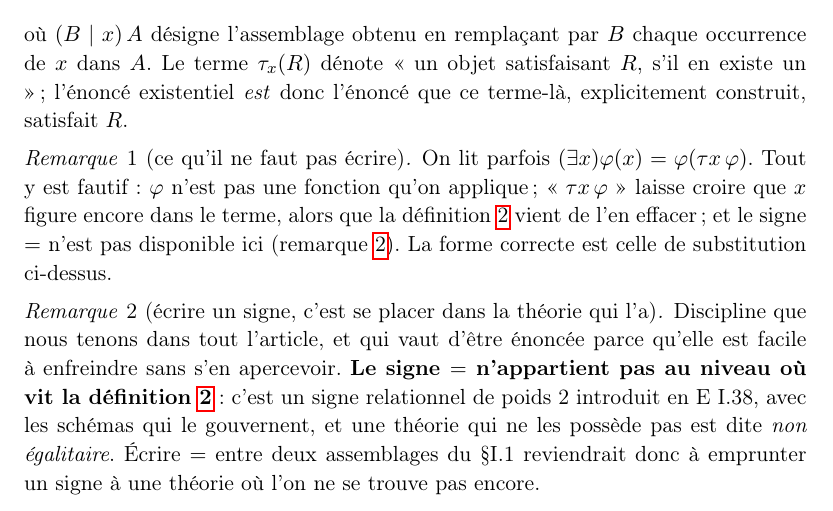
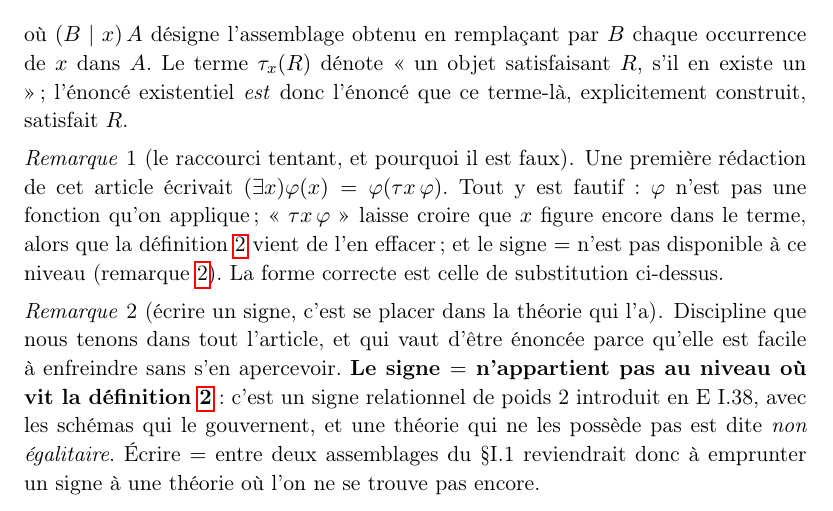
Before and after one commit to Karl-O/bourbaki-theorie-des-ensembles, a LaTeX paper (article/goldbach/main_fr.tex): part of page 5 of 22, cut so that both start at the same text. Compiled offline with pdfLaTeX.

Commit message:
A3 : « on lit parfois » — non, c'était moi
Karl : « remarque 1 y a que toi qui a fait l'erreur ».

La Remarque 1 écrivait « On lit parfois (∃x)φ(x) = φ(τx φ) ». Aucune source.
Personne d'autre n'avait écrit ça : c'était la première rédaction de cet
article. Attribuer ma faute à un « on » anonyme l'adoucissait — et c'est
exactement une affirmation sans ancre, dans un papier dont la règle d'or est
que chaque phrase en porte une. Une affirmation sur ce que la littérature
contient est une affirmation comme une autre.

Corrigé en « une première rédaction de cet article ». Même nombre de mots, et
c'est vrai. Cohérent, au passage, avec le §5.3, qui raconte déjà une
surdéclaration de notre fait.

Règle ajoutée à STYLE_ARTICLES.md §8.

Co-Authored-By: Claude Opus 5 <noreply@anthropic.com>

```diff
--- a/article/goldbach/main_fr.tex
+++ b/article/goldbach/main_fr.tex
@@ -265,12 +265,13 @@ de $x$ dans $A$. Le terme $\tau_x(R)$ dénote « un objet satisfaisant $R$, s'il
 un »~; l'énoncé existentiel \emph{est} donc l'énoncé que ce terme-là, explicitement
 construit, satisfait $R$.
 
-\begin{remarque}[ce qu'il ne faut pas écrire]
-On lit parfois $(\exists x)\varphi(x) = \varphi(\tau x\,\varphi)$. Tout y est fautif~:
-$\varphi$ n'est pas une fonction qu'on applique~; « $\tau x\,\varphi$ » laisse croire que
-$x$ figure encore dans le terme, alors que la définition~\ref{def:tau} vient de l'en
-effacer~; et le signe $=$ n'est pas disponible ici (remarque~\ref{rem:signes}). La forme
-correcte est celle de substitution ci-dessus.
+\begin{remarque}[le raccourci tentant, et pourquoi il est faux]
+Une première rédaction de cet article écrivait
+$(\exists x)\varphi(x) = \varphi(\tau x\,\varphi)$. Tout y est fautif~: $\varphi$ n'est
+pas une fonction qu'on applique~; « $\tau x\,\varphi$ » laisse croire que $x$ figure
+encore dans le terme, alors que la définition~\ref{def:tau} vient de l'en effacer~; et le
+signe $=$ n'est pas disponible à ce niveau (remarque~\ref{rem:signes}). La forme correcte
+est celle de substitution ci-dessus.
 \end{remarque}
 
 \begin{remarque}[écrire un signe, c'est se placer dans la théorie qui l'a]\label{rem:signes}
```
Also changed, not shown: docs/articles/STYLE_ARTICLES.md (+7 -0 lines), article/goldbach/main_fr.pdf.
